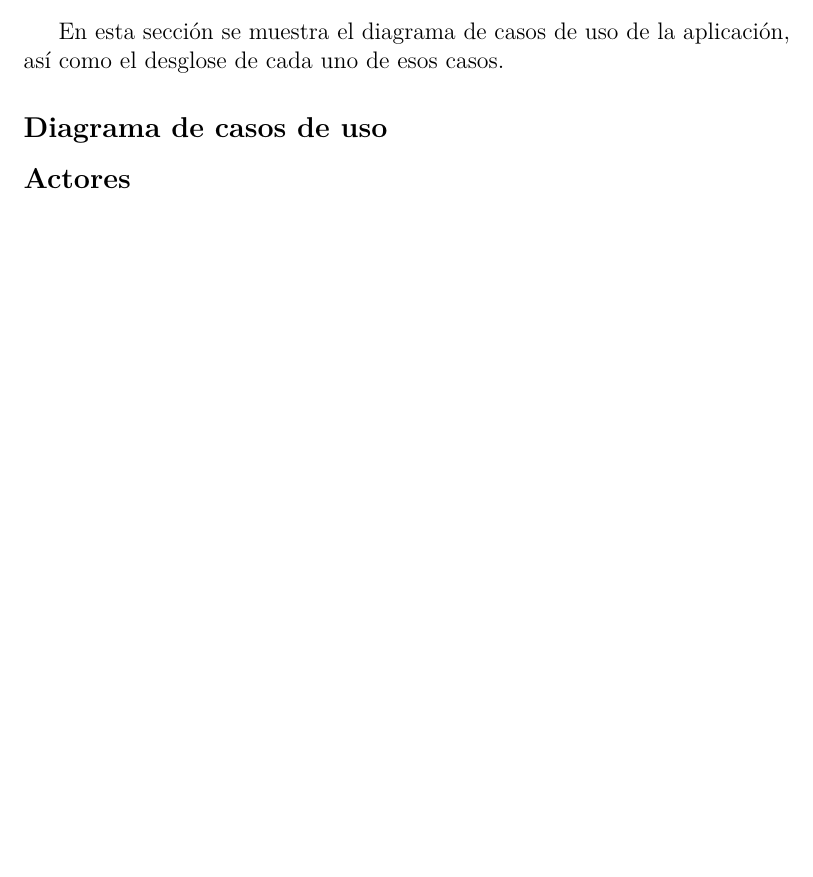
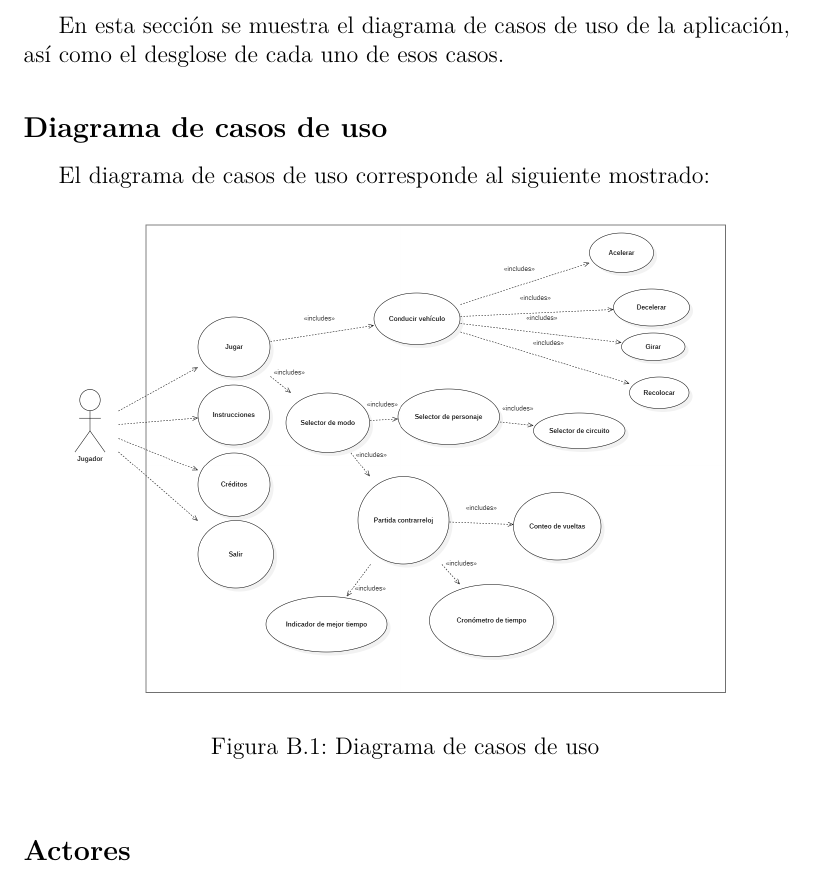
Before and after one commit to Kencho/fastastic-roads, a LaTeX book (docs/Memoria TFG/anexos.tex, which reads docs/Memoria TFG/tex/B_Requisitos.tex): part of page 18 of 47, cut so that both start at the same text, the shorter picture padded with empty space. Compiled offline with pdfLaTeX.

Commit message:
Adjuntar diagrama de casos de uso
Issue #50

```diff
--- a/docs/Memoria TFG/tex/B_Requisitos.tex
+++ b/docs/Memoria TFG/tex/B_Requisitos.tex
@@ -97,7 +97,9 @@ En esta sección se muestra el diagrama de casos de uso de la aplicación, así
 
 \subsection{Diagrama de casos de uso}
 
+El diagrama de casos de uso corresponde al siguiente mostrado:
 
+\imagen{use-case-diagram}{Diagrama de casos de uso}
 
 \subsection{Actores}
 
```
Also changed, not shown: docs/Memoria TFG/img/use-case-diagram.png (added).
